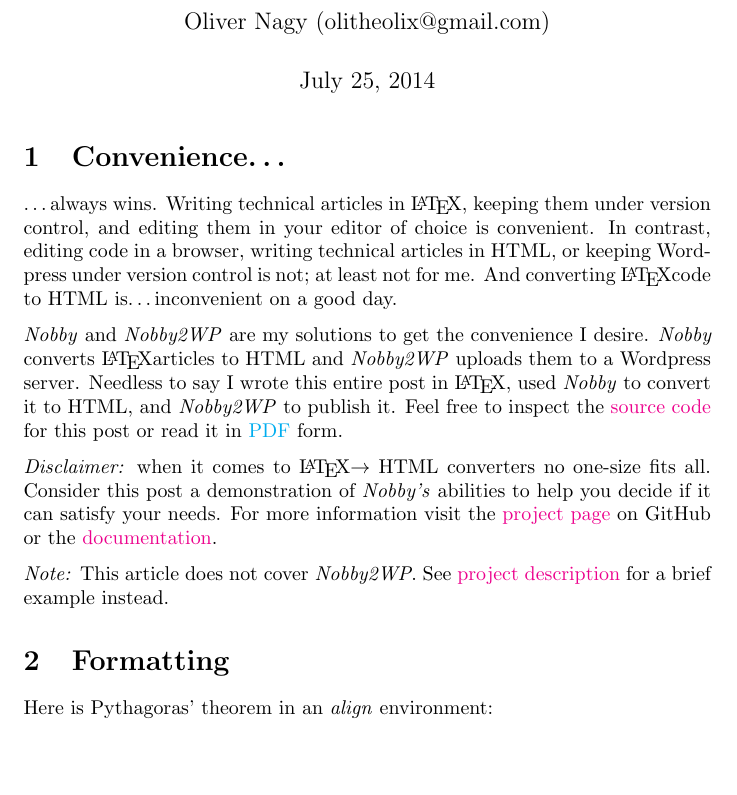
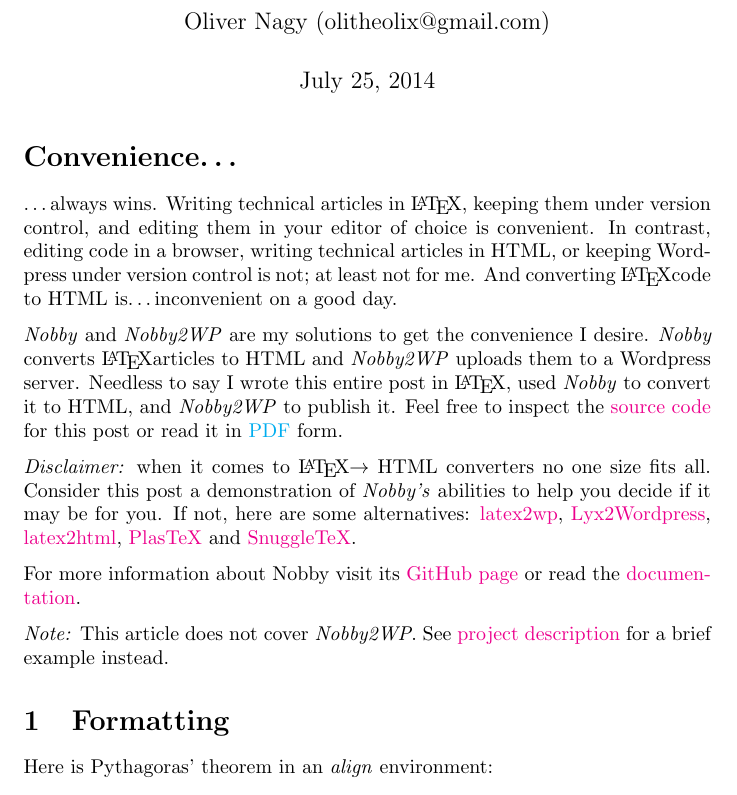
Before and after one commit to olitheolix/nobby, a LaTeX document (demo/demo.tex): part of page 1 of 6, cut so that both start at the same text, the shorter picture padded with empty space. Compiled offline with pdfLaTeX.

Commit message:
Added links to related projects.

```diff
--- a/demo/demo.tex
+++ b/demo/demo.tex
@@ -51,7 +51,7 @@
 \begin{document}
 \maketitle
 
-\section{Convenience\ldots}
+\section*{Convenience\ldots}
 \ldots always wins. Writing technical articles in \LaTeX, keeping them
 under version control, and editing them in your editor of choice is
 convenient. In contrast, editing code in a browser, writing technical
@@ -68,10 +68,18 @@
 code} for this post or read it in \href{./demo.pdf}{PDF} form.
 
 \emph{Disclaimer:} when it comes to \LaTeX $\to $ HTML converters no
-one-size fits all. Consider this post a demonstration of
-\emph{Nobby's} abilities to help you decide if it can satisfy your needs. For
-more information visit the \href{https://github.com/olitheolix/nobby}{project
-  page} on GitHub or the \href{https://olitheolix.com/doc/nobby}{documentation}.
+one size fits all. Consider this post a demonstration of
+\emph{Nobby's} abilities to help you decide if it may be for you. If not,
+here are some alternatives:
+\href{http://lucatrevisan.wordpress.com/latex-to-wordpress/}{latex2wp},
+\href{http://physicspages.com/tag/latex2wp/}{Lyx2Wordpress},
+\href{http://www.latex2html.org/}{latex2html},
+\href{http://plastex.sourceforge.net/}{PlasTeX} and
+\href{http://www2.ph.ed.ac.uk/snuggletex/documentation/overview-and-features.html}{SnuggleTeX}.
+
+For more information about Nobby visit its
+\href{https://github.com/olitheolix/nobby}{GitHub page} or read the
+\href{https://olitheolix.com/doc/nobby}{documentation}.
 
 \emph{Note:} This article does not cover \emph{Nobby2WP}. See
 \href{https://github.com/olitheolix/nobby}{project description}
```
